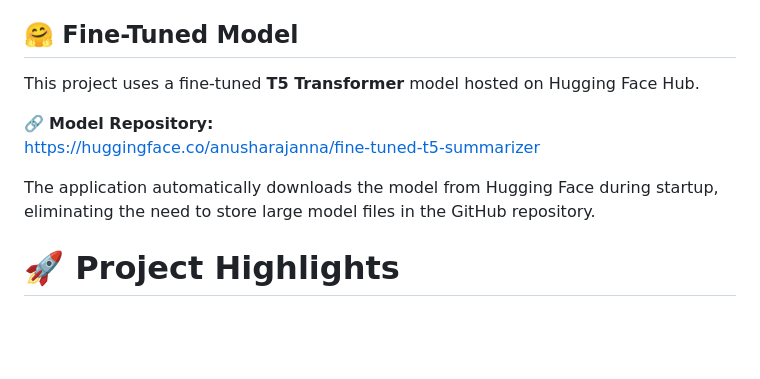
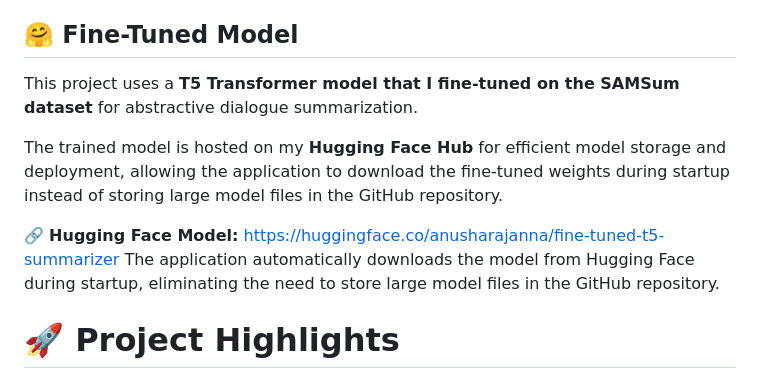
Before and after one commit to anusharajanna027-git-in/Fine-Tuned-T5-Transformer-for-Abstractive-Text-Summarization, a Markdown page: README.md, the part around the change. Rendered like a GitHub page; blank space fills up the shorter version.

Commit message:
Enhance README with model details and hosting info
Updated README to clarify model fine-tuning and hosting details.

```diff
--- a/README.md
+++ b/README.md
@@ -15,11 +15,12 @@ An end-to-end Natural Language Processing (NLP) application that automatically g
 
 ## 🤗 Fine-Tuned Model
 
-This project uses a fine-tuned **T5 Transformer** model hosted on Hugging Face Hub.
+This project uses a **T5 Transformer model that I fine-tuned on the SAMSum dataset** for abstractive dialogue summarization.
 
-🔗 **Model Repository:**
+The trained model is hosted on my **Hugging Face Hub** for efficient model storage and deployment, allowing the application to download the fine-tuned weights during startup instead of storing large model files in the GitHub repository.
+
+🔗 **Hugging Face Model:**
 https://huggingface.co/anusharajanna/fine-tuned-t5-summarizer
-
 The application automatically downloads the model from Hugging Face during startup, eliminating the need to store large model files in the GitHub repository.
 
 
```
